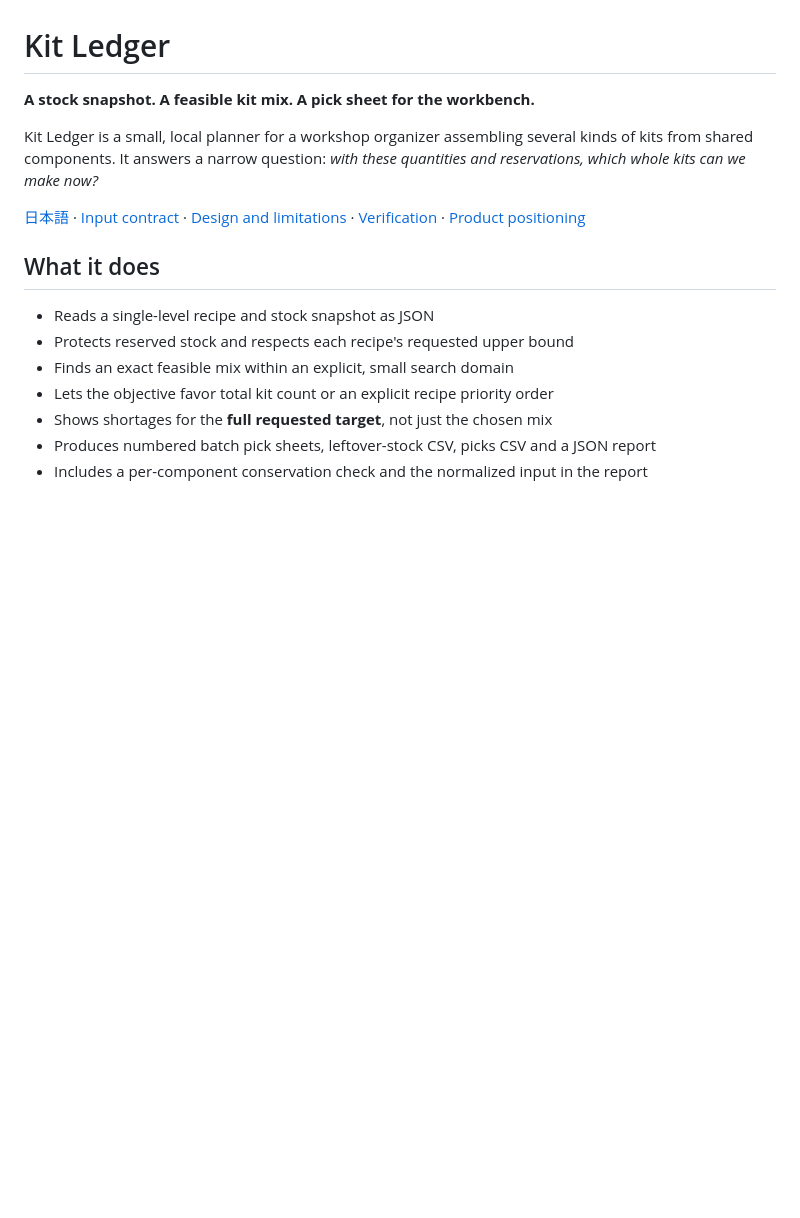
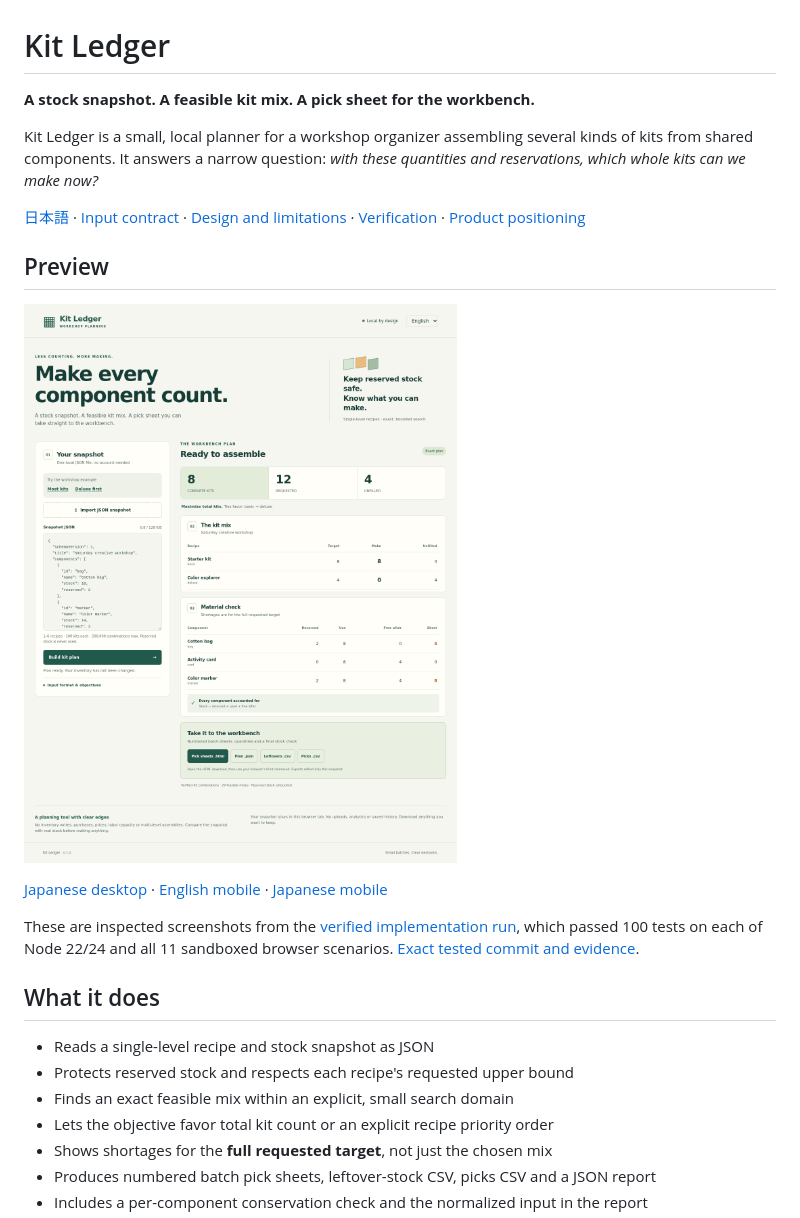
Before and after one commit to Masanori-Spec/kit-ledger, a Markdown page: README.md, the part around the change. GitHub-like rendering; pictures changed too: docs/screenshots/desktop-en.png (added); blank space fills up the shorter version.

```diff
--- a/README.md
+++ b/README.md
@@ -5,6 +5,14 @@
 Kit Ledger is a small, local planner for a workshop organizer assembling several kinds of kits from shared components. It answers a narrow question: *with these quantities and reservations, which whole kits can we make now?*
 
 [日本語](README.ja.md) · [Input contract](docs/input-contract.md) · [Design and limitations](docs/design.md) · [Verification](docs/verification.md) · [Product positioning](docs/positioning.md)
+
+## Preview
+
+![Kit Ledger in English on desktop, showing an exact eight-kit plan and material checks](docs/screenshots/desktop-en.png)
+
+[Japanese desktop](docs/screenshots/desktop-ja.png) · [English mobile](docs/screenshots/mobile-en.png) · [Japanese mobile](docs/screenshots/mobile-ja.png)
+
+These are inspected screenshots from the [verified implementation run](https://github.com/Masanori-Spec/kit-ledger/actions/runs/37141178947), which passed 100 tests on each of Node 22/24 and all 11 sandboxed browser scenarios. [Exact tested commit and evidence](docs/verification.md).
 
 ## What it does
 
```
Also changed, not shown: README.ja.md (+9 -1 lines), docs/verification.md (+18 -4 lines), docs/screenshots/desktop-ja.png (added), docs/screenshots/mobile-en.png (added), docs/screenshots/mobile-ja.png (added), 1 other file.
